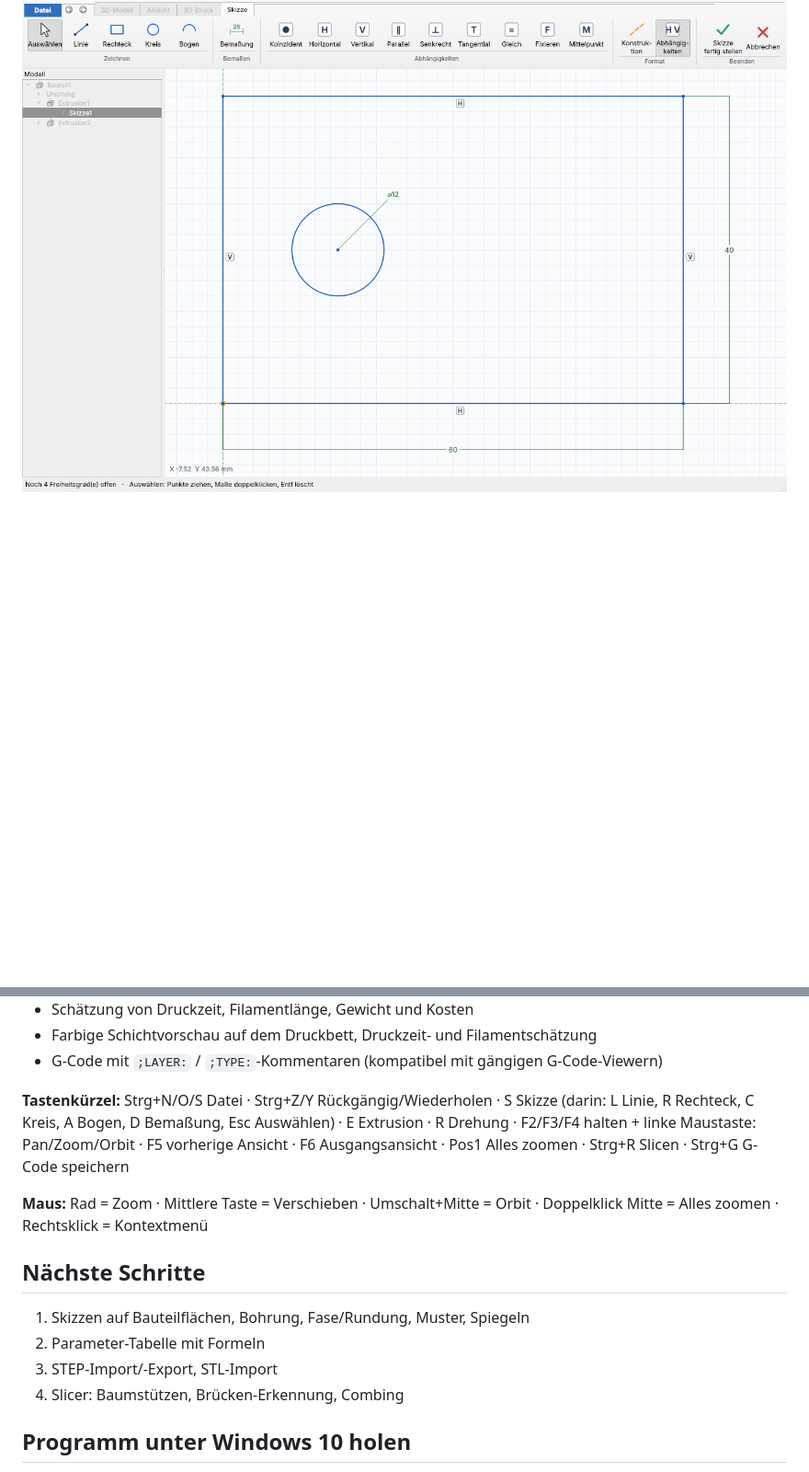
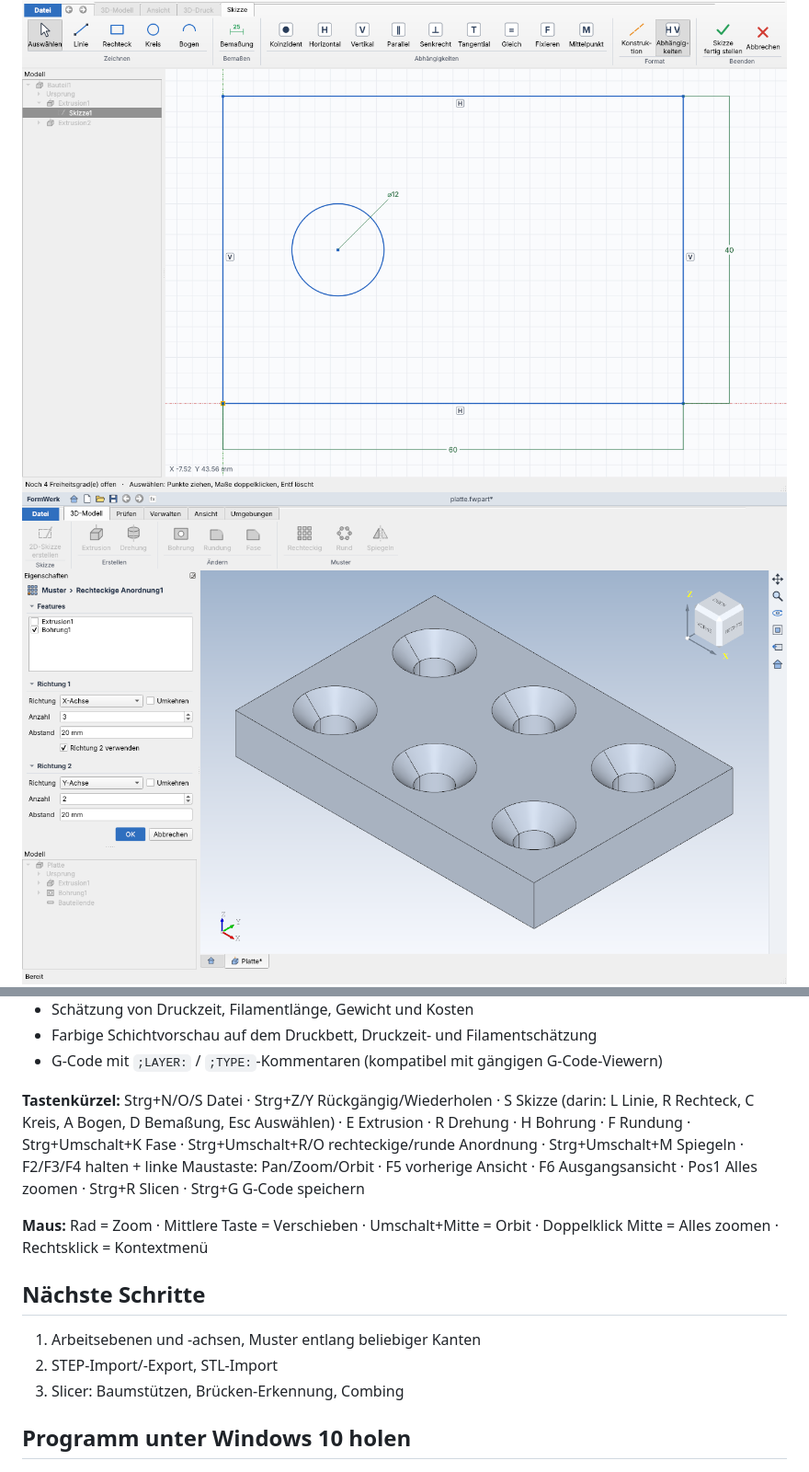
Before and after one commit to MBoes91/cad-slicer, a Markdown page: README.md, 2 parts joined by grey strips. Shown at 92% size. GitHub-like rendering; pictures changed too: docs/muster-bohrung.png (added); blank space fills up the shorter version.

```diff
--- a/README.md
+++ b/README.md
@@ -7,6 +7,7 @@ Technik: C++17, Qt 6 (Oberfläche), OpenCascade (CAD-Kernel), Clipper (2D-Polygo
 
 ![Modell](docs/modell.png)
 ![Skizze](docs/skizze.png)
+![Muster und Bohrung](docs/muster-bohrung.png)
 ![Druckvorschau](docs/druckvorschau.png)
 
 ## Stand (Version 0.1)
@@ -50,16 +55,15 @@ Technik: C++17, Qt 6 (Oberfläche), OpenCascade (CAD-Kernel), Clipper (2D-Polygo
 - Farbige Schichtvorschau auf dem Druckbett, Druckzeit- und Filamentschätzung
 - G-Code mit `;LAYER:` / `;TYPE:`-Kommentaren (kompatibel mit gängigen G-Code-Viewern)
 
-**Tastenkürzel:** Strg+N/O/S Datei · Strg+Z/Y Rückgängig/Wiederholen · S Skizze (darin: L Linie, R Rechteck, C Kreis, A Bogen, D Bemaßung, Esc Auswählen) · E Extrusion · R Drehung · F2/F3/F4 halten + linke Maustaste: Pan/Zoom/Orbit · F5 vorherige Ansicht · F6 Ausgangsansicht · Pos1 Alles zoomen · Strg+R Slicen · Strg+G G-Code speichern
+**Tastenkürzel:** Strg+N/O/S Datei · Strg+Z/Y Rückgängig/Wiederholen · S Skizze (darin: L Linie, R Rechteck, C Kreis, A Bogen, D Bemaßung, Esc Auswählen) · E Extrusion · R Drehung · H Bohrung · F Rundung · Strg+Umschalt+K Fase · Strg+Umschalt+R/O rechteckige/runde Anordnung · Strg+Umschalt+M Spiegeln · F2/F3/F4 halten + linke Maustaste: Pan/Zoom/Orbit · F5 vorherige Ansicht · F6 Ausgangsansicht · Pos1 Alles zoomen · Strg+R Slicen · Strg+G G-Code speichern
 
 **Maus:** Rad = Zoom · Mittlere Taste = Verschieben · Umschalt+Mitte = Orbit · Doppelklick Mitte = Alles zoomen · Rechtsklick = Kontextmenü
 
 ## Nächste Schritte
 
-1. Skizzen auf Bauteilflächen, Bohrung, Fase/Rundung, Muster, Spiegeln
-2. Parameter-Tabelle mit Formeln
-3. STEP-Import/-Export, STL-Import
-4. Slicer: Baumstützen, Brücken-Erkennung, Combing
+1. Arbeitsebenen und -achsen, Muster entlang beliebiger Kanten
+2. STEP-Import/-Export, STL-Import
+3. Slicer: Baumstützen, Brücken-Erkennung, Combing
 
 ## Programm unter Windows 10 holen
 
```
Also changed, not shown: other parts of README.md (+4 -0 lines), docs/spiegeln.png (added), 17 other files.
